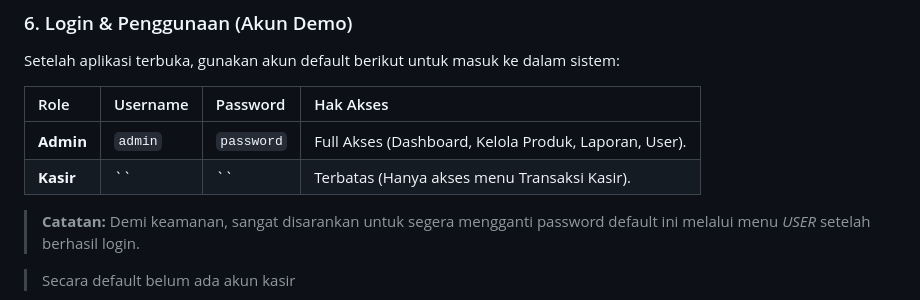
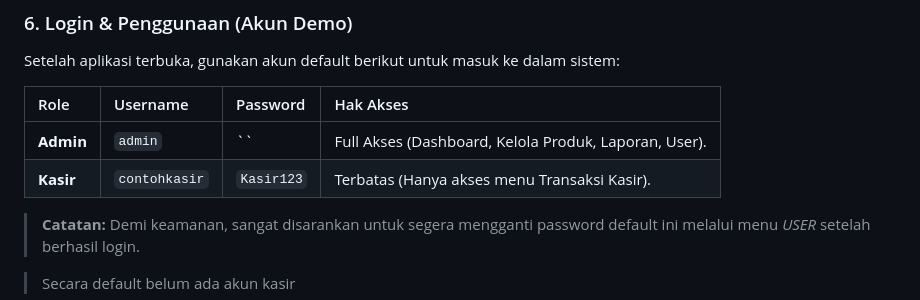
Before and after one commit to Abdul-is-os/POS301_UAS-WEB1, a Markdown page: README.md, the part around the change. Drawn GitHub-style.

Commit message:
Update default credentials for Admin and Kasir roles

```diff
--- a/README.md
+++ b/README.md
@@ -75,8 +75,8 @@ Setelah aplikasi terbuka, gunakan akun default berikut untuk masuk ke dalam sist
 
 | Role | Username | Password | Hak Akses |
 | :--- | :--- | :--- | :--- |
-| **Admin** | `admin` | `password` | Full Akses (Dashboard, Kelola Produk, Laporan, User). |
-| **Kasir** | `` | `` | Terbatas (Hanya akses menu Transaksi Kasir). |
+| **Admin** | `admin` | `` | Full Akses (Dashboard, Kelola Produk, Laporan, User). |
+| **Kasir** | `contohkasir` | `Kasir123` | Terbatas (Hanya akses menu Transaksi Kasir). |
 
 > **Catatan:** Demi keamanan, sangat disarankan untuk segera mengganti password default ini melalui menu *USER* setelah berhasil login.
 
```
